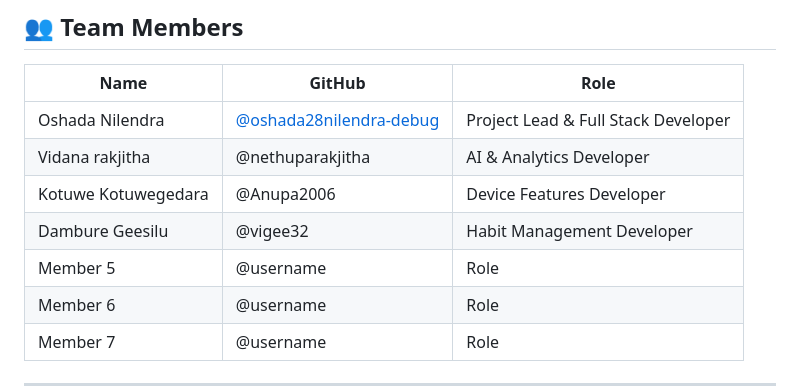
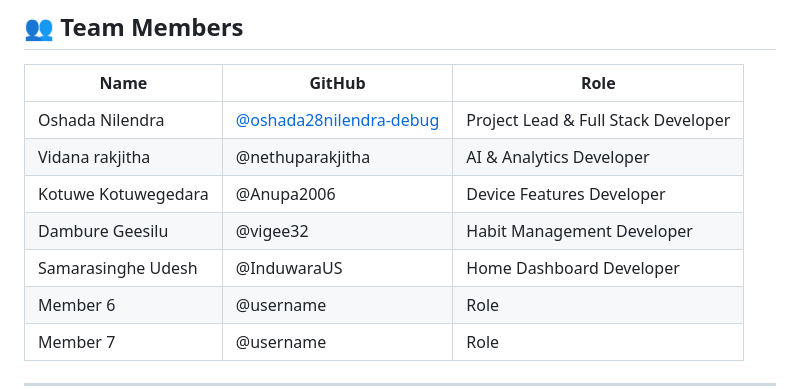
Before and after one commit to oshada28nilendra-debug/vertx-habit-tracker, a Markdown page: README.md, the part around the change. Drawn GitHub-style.

Commit message:
Update team member details in README

```diff
--- a/README.md
+++ b/README.md
@@ -176,7 +176,7 @@ adb install app/build/outputs/apk/debug/app-debug.apk
 | Vidana rakjitha | @nethuparakjitha | AI & Analytics Developer |
 | Kotuwe Kotuwegedara | @Anupa2006 | Device Features Developer |
 | Dambure Geesilu | @vigee32 | Habit Management Developer |
-| Member 5 | @username | Role |
+| Samarasinghe Udesh | @InduwaraUS | Home Dashboard Developer |
 | Member 6 | @username | Role |
 | Member 7 | @username | Role |
 
```
